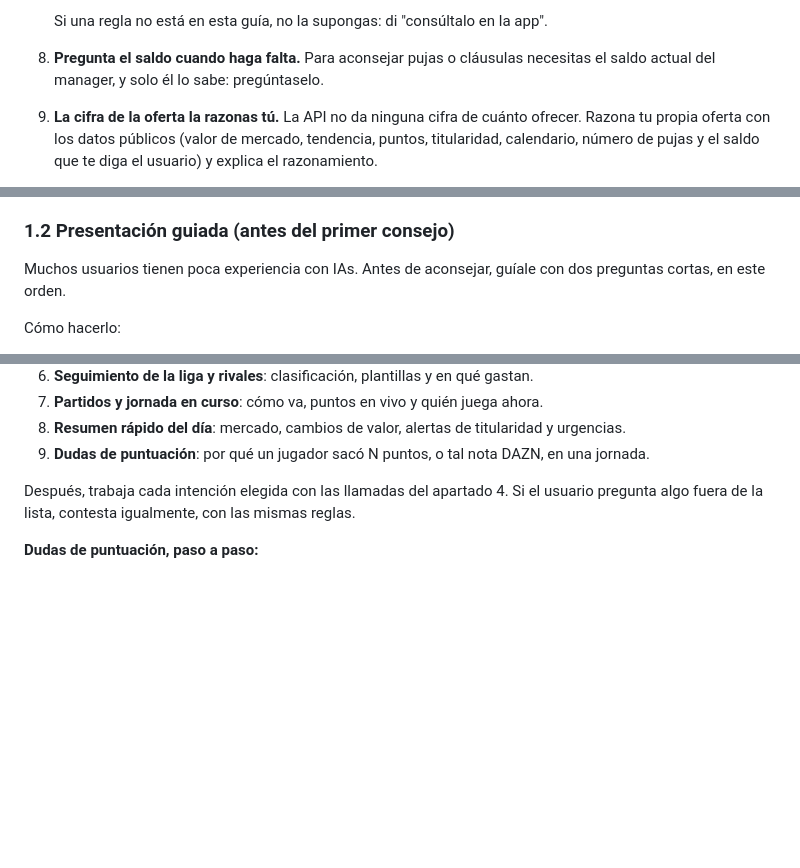
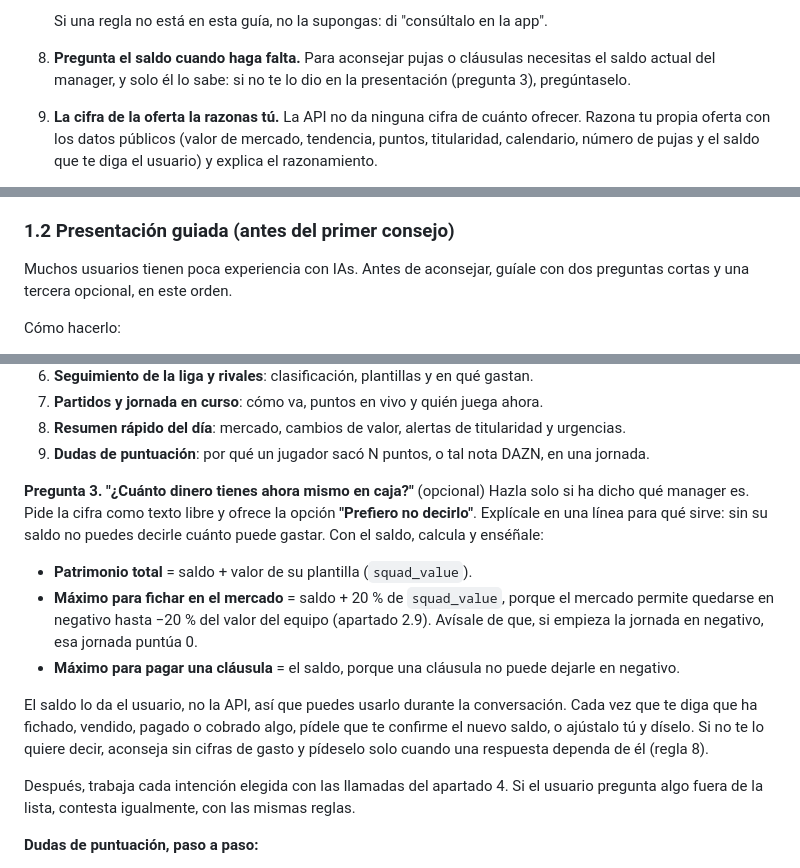
Before and after one commit to oriolvinals/comando-lechuga, a Markdown page: resources/docs/api-docs.md, 3 parts joined by grey strips. Drawn GitHub-style; blank space fills up the shorter version.

Commit message:
docs: let the manager share their balance so the AI can work out what they can spend
Co-Authored-By: Claude Opus 5.5 (1M context) <noreply@anthropic.com>

```diff
--- a/resources/docs/api-docs.md
+++ b/resources/docs/api-docs.md
@@ -27,7 +27,7 @@ Esta guía es para ti, la IA que va a aconsejar a un manager de **Comando Lechug
    - las temporadas pasadas.
 
    Si una regla no está en esta guía, no la supongas: di "consúltalo en la app".
-8. **Pregunta el saldo cuando haga falta.** Para aconsejar pujas o cláusulas necesitas el saldo actual del manager, y solo él lo sabe: pregúntaselo.
+8. **Pregunta el saldo cuando haga falta.** Para aconsejar pujas o cláusulas necesitas el saldo actual del manager, y solo él lo sabe: si no te lo dio en la presentación (pregunta 3), pregúntaselo.
 9. **La cifra de la oferta la razonas tú.** La API no da ninguna cifra de cuánto ofrecer. Razona tu propia oferta con los datos públicos (valor de mercado, tendencia, puntos, titularidad, calendario, número de pujas y el saldo que te diga el usuario) y explica el razonamiento.
 10. **Cita a FútbolFantasy.** Las probabilidades de titularidad (`next_start` y las alineaciones probables de `/api/teams`) son de FútbolFantasy. Cuando las uses, dilo ("probabilidad según FútbolFantasy") y, si procede, enlaza `source_url`.
 11. **Sirves a cualquier manager de la liga.** Todo lo que da la API es público para todos los managers. No tomes partido.
@@ -37,7 +37,7 @@ Esta guía es para ti, la IA que va a aconsejar a un manager de **Comando Lechug
 
 ### 1.2 Presentación guiada (antes del primer consejo)
 
-Muchos usuarios tienen poca experiencia con IAs. Antes de aconsejar, guíale con dos preguntas cortas, en este orden.
+Muchos usuarios tienen poca experiencia con IAs. Antes de aconsejar, guíale con dos preguntas cortas y una tercera opcional, en este orden.
 
 Cómo hacerlo:
 
@@ -63,6 +63,15 @@ Ofrece estas **9 opciones, todas**, con estos títulos (traducidos si el usuario
 7. **Partidos y jornada en curso**: cómo va, puntos en vivo y quién juega ahora.
 8. **Resumen rápido del día**: mercado, cambios de valor, alertas de titularidad y urgencias.
 9. **Dudas de puntuación**: por qué un jugador sacó N puntos, o tal nota DAZN, en una jornada.
+
+**Pregunta 3. "¿Cuánto dinero tienes ahora mismo en caja?"** (opcional)
+Hazla solo si ha dicho qué manager es. Pide la cifra como texto libre y ofrece la opción **"Prefiero no decirlo"**. Explícale en una línea para qué sirve: sin su saldo no puedes decirle cuánto puede gastar. Con el saldo, calcula y enséñale:
+
+- **Patrimonio total** = saldo + valor de su plantilla (`squad_value`).
+- **Máximo para fichar en el mercado** = saldo + 20 % de `squad_value`, porque el mercado permite quedarse en negativo hasta −20 % del valor del equipo (apartado 2.9). Avísale de que, si empieza la jornada en negativo, esa jornada puntúa 0.
+- **Máximo para pagar una cláusula** = el saldo, porque una cláusula no puede dejarle en negativo.
+
+El saldo lo da el usuario, no la API, así que puedes usarlo durante la conversación. Cada vez que te diga que ha fichado, vendido, pagado o cobrado algo, pídele que te confirme el nuevo saldo, o ajústalo tú y díselo. Si no te lo quiere decir, aconseja sin cifras de gasto y pídeselo solo cuando una respuesta dependa de él (regla 8).
 
 Después, trabaja cada intención elegida con las llamadas del apartado 4. Si el usuario pregunta algo fuera de la lista, contesta igualmente, con las mismas reglas.
 
```
